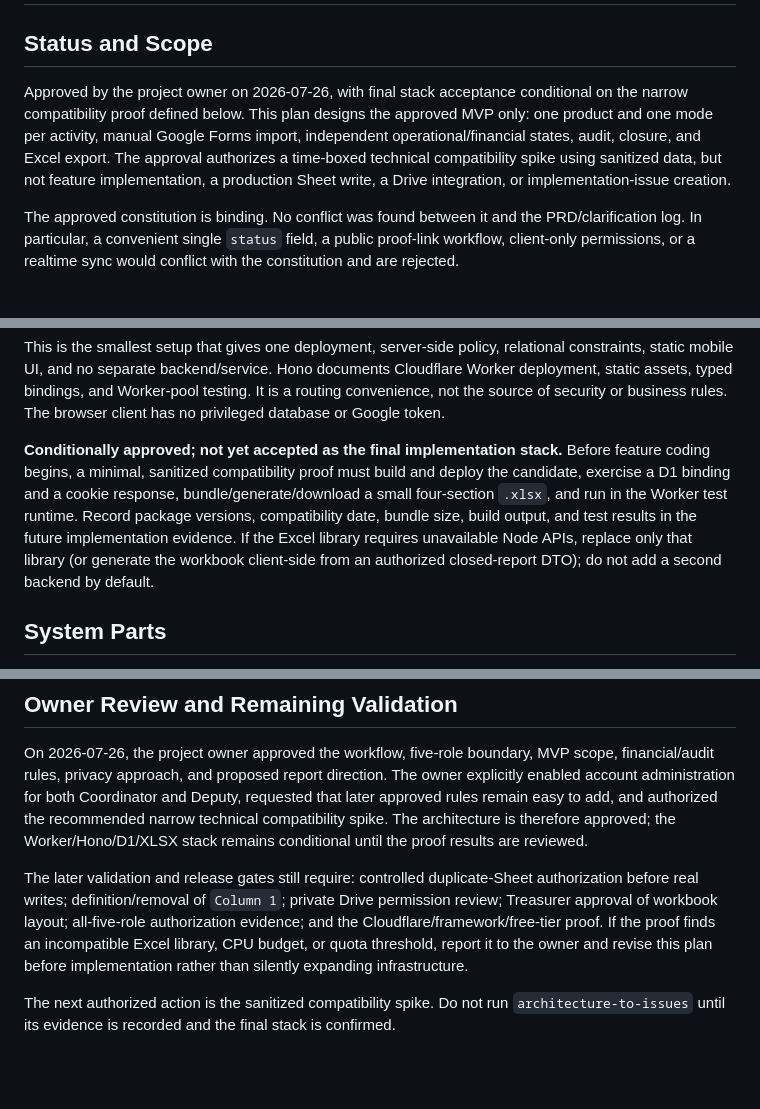
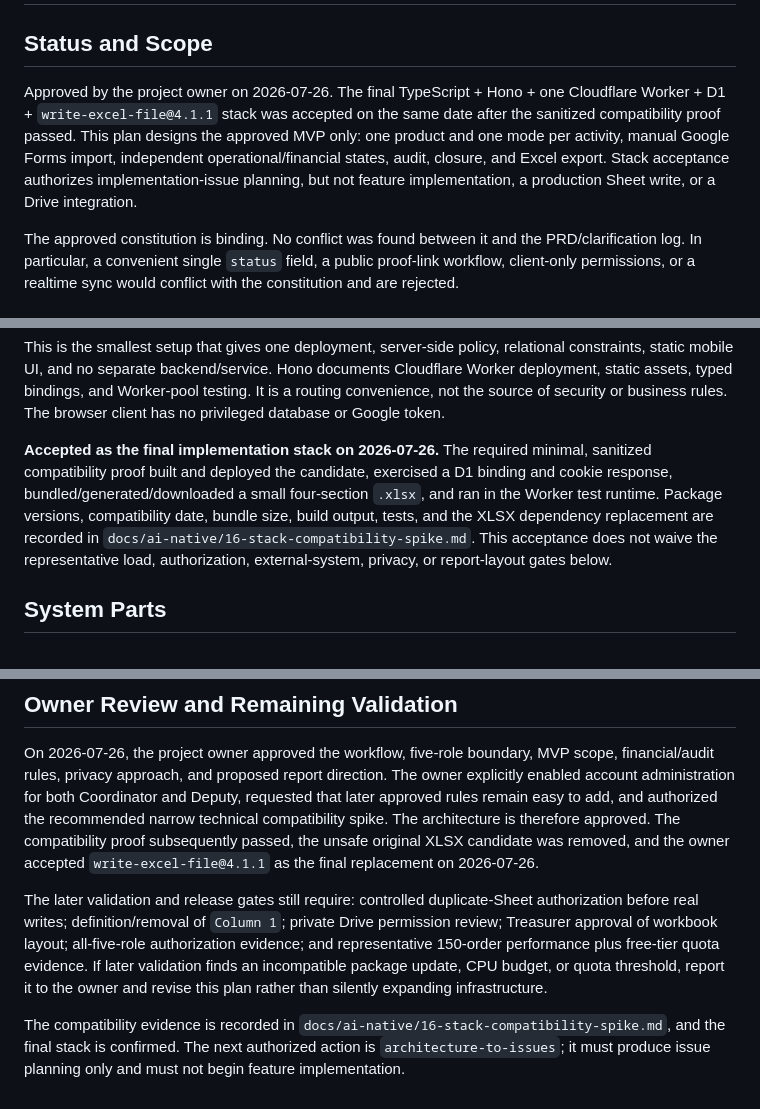
Before and after one commit to Jordyee/CariDana.FILKOM, a Markdown page: docs/ai-native/04-architecture.md, 3 parts joined by grey strips. GitHub-like rendering; blank space fills up the shorter version.

Commit message:
Record final stack approval

```diff
--- a/docs/ai-native/04-architecture.md
+++ b/docs/ai-native/04-architecture.md
@@ -2,13 +2,13 @@
 
 ## Status and Scope
 
-Approved by the project owner on 2026-07-26, with final stack acceptance
-conditional on the narrow compatibility proof defined below. This plan designs
-the approved MVP only: one product and one mode per activity, manual Google
-Forms import, independent operational/financial states, audit, closure, and
-Excel export. The approval authorizes a time-boxed technical compatibility
-spike using sanitized data, but not feature implementation, a production Sheet
-write, a Drive integration, or implementation-issue creation.
+Approved by the project owner on 2026-07-26. The final TypeScript + Hono + one
+Cloudflare Worker + D1 + `write-excel-file@4.1.1` stack was accepted on the same
+date after the sanitized compatibility proof passed. This plan designs the
+approved MVP only: one product and one mode per activity, manual Google Forms
+import, independent operational/financial states, audit, closure, and Excel
+export. Stack acceptance authorizes implementation-issue planning, but not
+feature implementation, a production Sheet write, or a Drive integration.
 
 The approved constitution is binding. No conflict was found between it and the
 PRD/clarification log. In particular, a convenient single `status` field, a
@@ -62,15 +62,14 @@ documents Cloudflare Worker deployment, static assets, typed bindings, and
 Worker-pool testing. It is a routing convenience, not the source of security or
 business rules. The browser client has no privileged database or Google token.
 
-**Conditionally approved; not yet accepted as the final implementation
-stack.** Before feature coding begins, a minimal, sanitized compatibility proof
-must build and deploy the candidate,
-exercise a D1 binding and a cookie response, bundle/generate/download a small
-four-section `.xlsx`, and run in the Worker test runtime. Record package
-versions, compatibility date, bundle size, build output, and test results in
-the future implementation evidence. If the Excel library requires unavailable
-Node APIs, replace only that library (or generate the workbook client-side from
-an authorized closed-report DTO); do not add a second backend by default.
+**Accepted as the final implementation stack on 2026-07-26.** The required
+minimal, sanitized compatibility proof built and deployed the candidate,
+exercised a D1 binding and cookie response, bundled/generated/downloaded a small
+four-section `.xlsx`, and ran in the Worker test runtime. Package versions,
+compatibility date, bundle size, build output, tests, and the XLSX dependency
+replacement are recorded in `docs/ai-native/16-stack-compatibility-spike.md`.
+This acceptance does not waive the representative load, authorization,
+external-system, privacy, or report-layout gates below.
 
 ## System Parts
 
@@ -289,17 +290,19 @@ scope, financial/audit rules, privacy approach, and proposed report direction.
 The owner explicitly enabled account administration for both Coordinator and
 Deputy, requested that later approved rules remain easy to add, and authorized
 the recommended narrow technical compatibility spike. The architecture is
-therefore approved; the Worker/Hono/D1/XLSX stack remains conditional until the
-proof results are reviewed.
+therefore approved. The compatibility proof subsequently passed, the unsafe
+original XLSX candidate was removed, and the owner accepted
+`write-excel-file@4.1.1` as the final replacement on 2026-07-26.
 
 The later validation and release gates still require: controlled
 duplicate-Sheet authorization before real writes; definition/removal of
 `Column 1`; private Drive permission review; Treasurer approval of workbook
-layout; all-five-role authorization evidence; and the
-Cloudflare/framework/free-tier proof. If the proof finds an incompatible Excel
-library, CPU budget, or quota threshold, report it to the owner and revise this
-plan before implementation rather than silently expanding infrastructure.
+layout; all-five-role authorization evidence; and representative 150-order
+performance plus free-tier quota evidence. If later validation finds an
+incompatible package update, CPU budget, or quota threshold, report it to the
+owner and revise this plan rather than silently expanding infrastructure.
 
-The next authorized action is the sanitized compatibility spike. Do not run
-`architecture-to-issues` until its evidence is recorded and the final stack is
-confirmed.
+The compatibility evidence is recorded in
+`docs/ai-native/16-stack-compatibility-spike.md`, and the final stack is
+confirmed. The next authorized action is `architecture-to-issues`; it must
+produce issue planning only and must not begin feature implementation.
```
Also changed, not shown: other parts of docs/ai-native/04-architecture.md (+4 -2 lines), docs/ai-native/00-session-handoff.md (+28 -21 lines), docs/ai-native/16-stack-compatibility-spike.md (+10 -8 lines).
